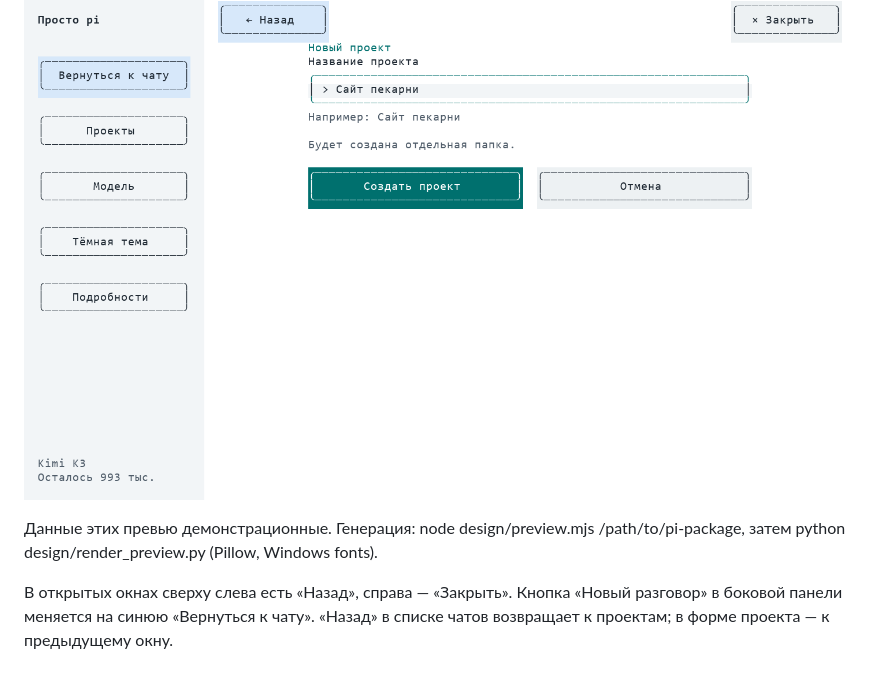
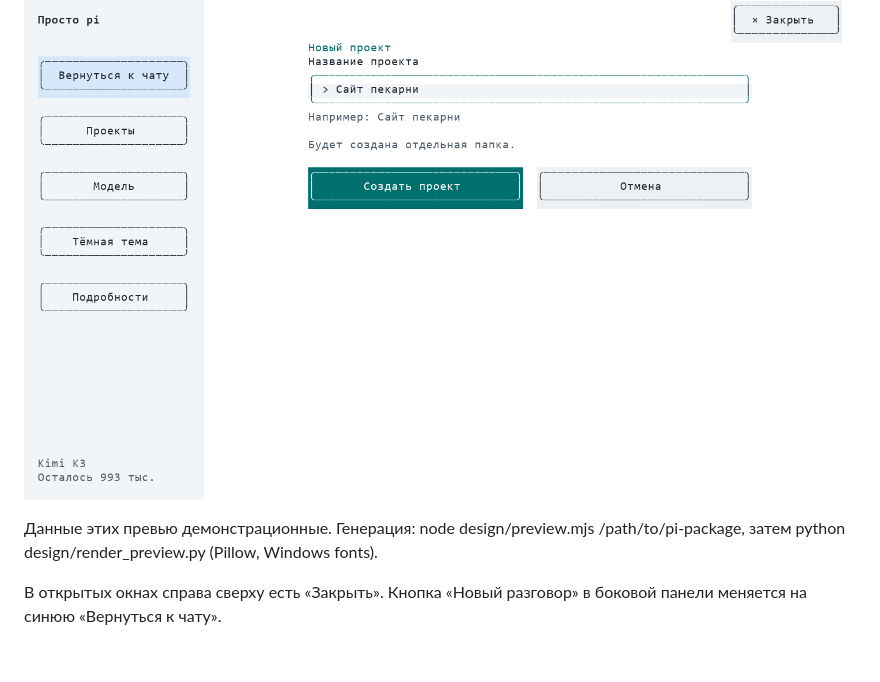
Before and after one commit to slavamirniy/pi-friendly, a Markdown page: README.md, the part around the change. Drawn GitHub-style; pictures changed too: design/preview-chats.png, design/preview-form.png.

```diff
--- a/README.md
+++ b/README.md
@@ -93,4 +93,4 @@ MIT.
 
 Данные этих превью демонстрационные. Генерация: node design/preview.mjs /path/to/pi-package, затем python design/render_preview.py (Pillow, Windows fonts).
 
-В открытых окнах сверху слева есть «Назад», справа — «Закрыть». Кнопка «Новый разговор» в боковой панели меняется на синюю «Вернуться к чату». «Назад» в списке чатов возвращает к проектам; в форме проекта — к предыдущему окну.
+В открытых окнах справа сверху есть «Закрыть». Кнопка «Новый разговор» в боковой панели меняется на синюю «Вернуться к чату».
```
Also changed, not shown: design/preview-history.png, 9 other files.
